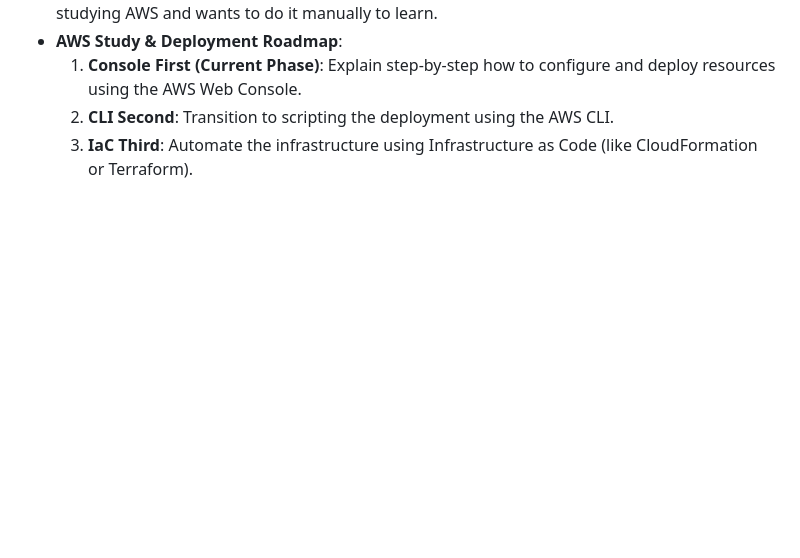
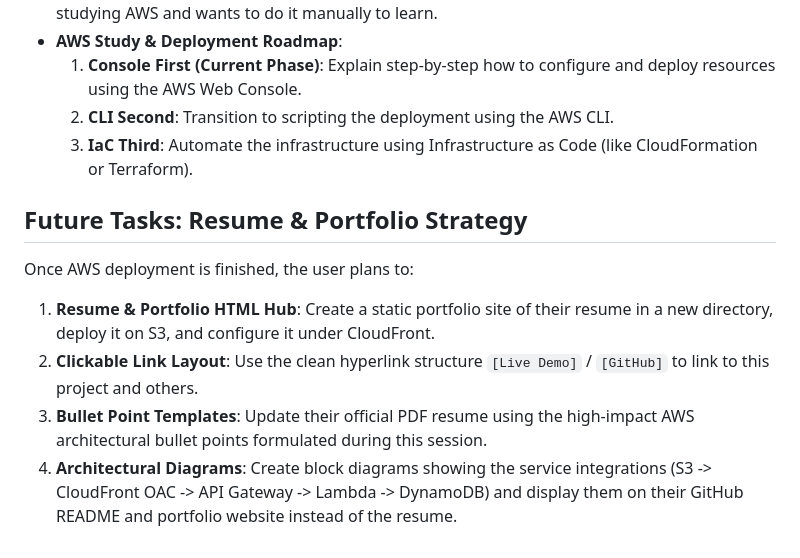
Before and after one commit to kyaw-hein222/RIC-badminton, a Markdown page: AGENTS.md, the part around one of its changes. Rendered like a GitHub page; blank space fills up the shorter version.

```diff
--- a/AGENTS.md
+++ b/AGENTS.md
@@ -104,3 +128,10 @@ branch: main
   1. **Console First (Current Phase)**: Explain step-by-step how to configure and deploy resources using the AWS Web Console.
   2. **CLI Second**: Transition to scripting the deployment using the AWS CLI.
   3. **IaC Third**: Automate the infrastructure using Infrastructure as Code (like CloudFormation or Terraform).
+
+## Future Tasks: Resume & Portfolio Strategy
+Once AWS deployment is finished, the user plans to:
+1. **Resume & Portfolio HTML Hub**: Create a static portfolio site of their resume in a new directory, deploy it on S3, and configure it under CloudFront.
+2. **Clickable Link Layout**: Use the clean hyperlink structure `[Live Demo]` / `[GitHub]` to link to this project and others.
+3. **Bullet Point Templates**: Update their official PDF resume using the high-impact AWS architectural bullet points formulated during this session.
+4. **Architectural Diagrams**: Create block diagrams showing the service integrations (S3 -> CloudFront OAC -> API Gateway -> Lambda -> DynamoDB) and display them on their GitHub README and portfolio website instead of the resume.
```
Also changed, not shown: other parts of AGENTS.md (+32 -8 lines).
